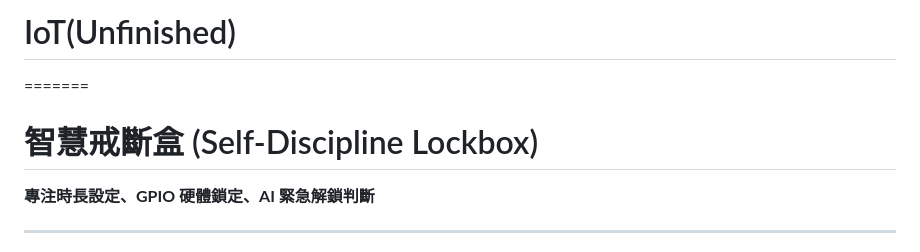
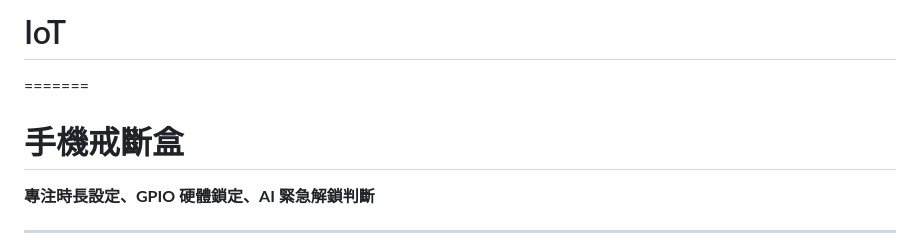
Before and after one commit to defyingYang/IoT, a Markdown page: README.md, the part around the change printed below. Rendered like a GitHub page.

```diff
--- a/README.md
+++ b/README.md
@@ -1,6 +1,6 @@
-# IoT(Unfinished)
+# IoT
 =======
-# 智慧戒斷盒 (Self-Discipline Lockbox)
+# 手機戒斷盒
 
 **專注時長設定、GPIO 硬體鎖定、AI 緊急解鎖判斷**
 
```
Also changed, not shown: other parts of README.md (+1 -1 lines).
